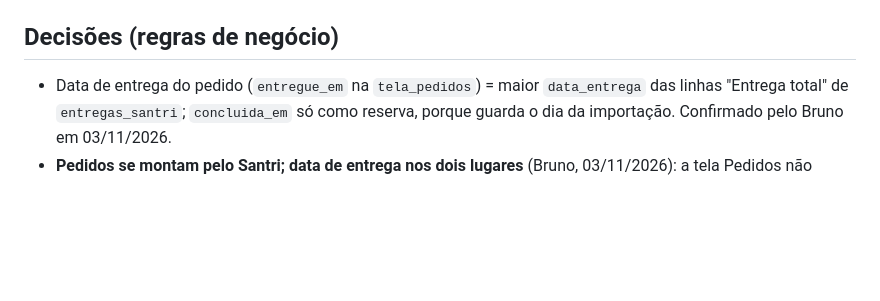
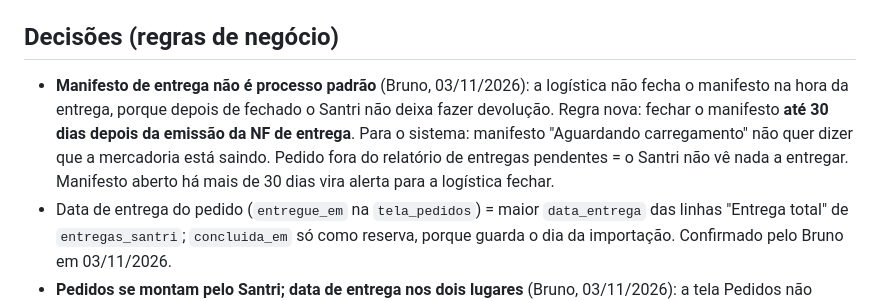
Before and after one commit to brunovian28/dom-gabriel-sistema, a Markdown page: docs/HANDOFF.md, the part around the change. Rendered like a GitHub page; blank space fills up the shorter version.

```diff
--- a/docs/HANDOFF.md
+++ b/docs/HANDOFF.md
@@ -90,6 +90,7 @@ Detalhes úteis: venda direta = comissão de venda direta > 0; `pedido_numero` d
 - Front: estado `J`, helpers `kpiJ`, `listaJ`/`csvJ` (lista com busca e planilha), `abasJ`, `mesNavJ`, `rpcJ`; padrão por setor: `indCmp`, `.topoSetor`, `.fluxo/.etapa`, `.cxM`.
 
 ## Decisões (regras de negócio)
+- **Manifesto de entrega não é processo padrão** (Bruno, 03/11/2026): a logística não fecha o manifesto na hora da entrega, porque depois de fechado o Santri não deixa fazer devolução. Regra nova: fechar o manifesto **até 30 dias depois da emissão da NF de entrega**. Para o sistema: manifesto "Aguardando carregamento" não quer dizer que a mercadoria está saindo. Pedido fora do relatório de entregas pendentes = o Santri não vê nada a entregar. Manifesto aberto há mais de 30 dias vira alerta para a logística fechar.
 - Data de entrega do pedido (`entregue_em` na `tela_pedidos`) = maior `data_entrega` das linhas "Entrega total" de `entregas_santri`; `concluida_em` só como reserva, porque guarda o dia da importação. Confirmado pelo Bruno em 03/11/2026.
 - **Pedidos se montam pelo Santri; data de entrega nos dois lugares** (Bruno, 03/11/2026): a tela Pedidos não depende de o vendedor lançar o pedido. Etapa, pagamento, compra, nota e entrega vêm dos relatórios importados. O vendedor pode atualizar a previsão de entrega no sistema ou no Santri; se a do sistema existir e for diferente da do Santri, o pedido mostra "Atualize no Santri" (para criar o hábito de deixar os dois certos). Sem data no sistema, vale a do Santri. O "Lançar" vem pré-preenchido com o que o sistema já sabe. Plano: `docs/superpowers/plans/2026-11-03-pedidos-automaticos.md`.
 - **Tela Pedidos: o que aparece e quem altera datas** (Bruno, 03/11/2026): (1) a tela não depende de lançamento: toda venda `PED` do Santri (sem venda direta) dos últimos 365 dias aparece, com a etapa calculada pelos relatórios, e entregues só se a última entrega foi nos últimos 30 dias (filtro "mostrar entregues"). (3) "Data que o cliente precisa" só existe no sistema. (5) Altera datas: `gerente`, `logistica`, `direcao`, `admin` em qualquer pedido das lojas que veem, e `vendedor` só nos dele (`usuarios.nome_santri` = `vendas_santri.vendedor_santri`, comparando `upper(trim())`); vendedor sem `nome_santri` (hoje todos) altera os pedidos da própria loja e vê a loja toda. Previsão usada = `coalesce(sistema, Santri)`; apagar a data no sistema volta a valer a do Santri. Detalhe e regras de etapa no plano `docs/superpowers/plans/2026-11-03-pedidos-automaticos.md`.
```
Also changed, not shown: docs/PROXIMOS_PASSOS.md (+3 -1 lines).
